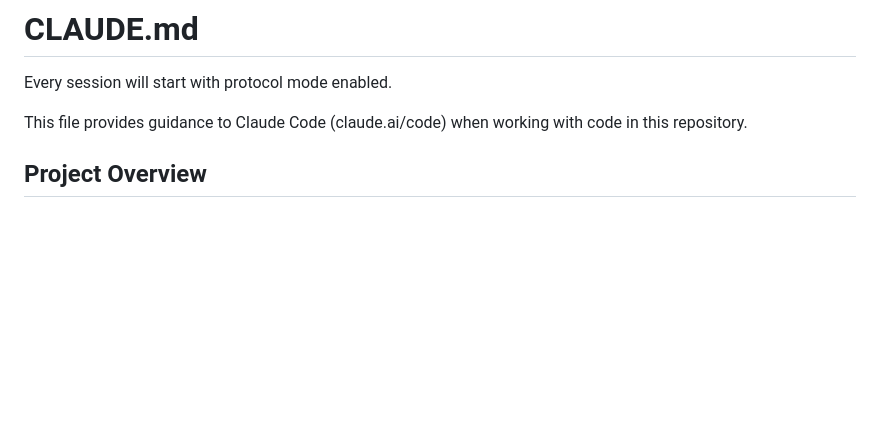
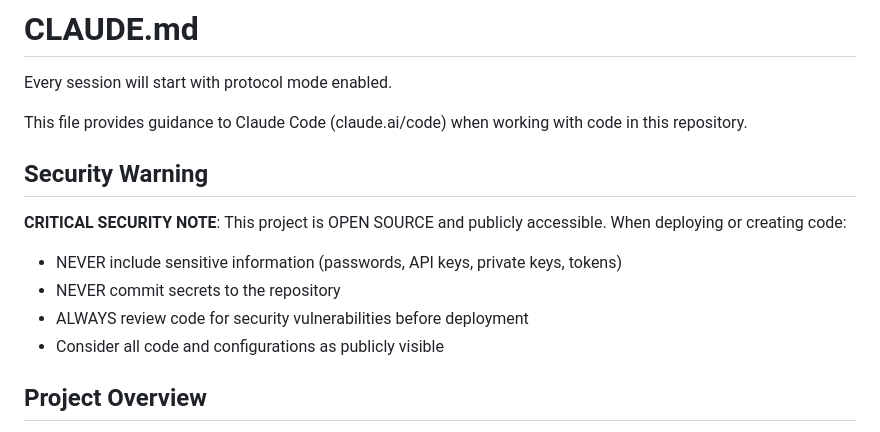
Before and after one commit to nocdem/cpunk, a Markdown page: CLAUDE.md, the part around the change. Rendered like a GitHub page; blank space fills up the shorter version.

Commit message:
Add critical security warning for open source project
Added security warning section to CLAUDE.md emphasizing:
- Never include sensitive information in open source codebase
- Review code for security vulnerabilities before deployment
- Consider all code as publicly visible

🤖 Generated with [Claude Code](https://claude.ai/code)

Co-Authored-By: Claude <noreply@anthropic.com>

```diff
--- a/CLAUDE.md
+++ b/CLAUDE.md
@@ -3,6 +3,14 @@
 Every session will start with protocol mode enabled.
 
 This file provides guidance to Claude Code (claude.ai/code) when working with code in this repository.
+
+## Security Warning
+
+**CRITICAL SECURITY NOTE**: This project is OPEN SOURCE and publicly accessible. When deploying or creating code:
+- NEVER include sensitive information (passwords, API keys, private keys, tokens)
+- NEVER commit secrets to the repository
+- ALWAYS review code for security vulnerabilities before deployment
+- Consider all code and configurations as publicly visible
 
 ## Project Overview
 
```
